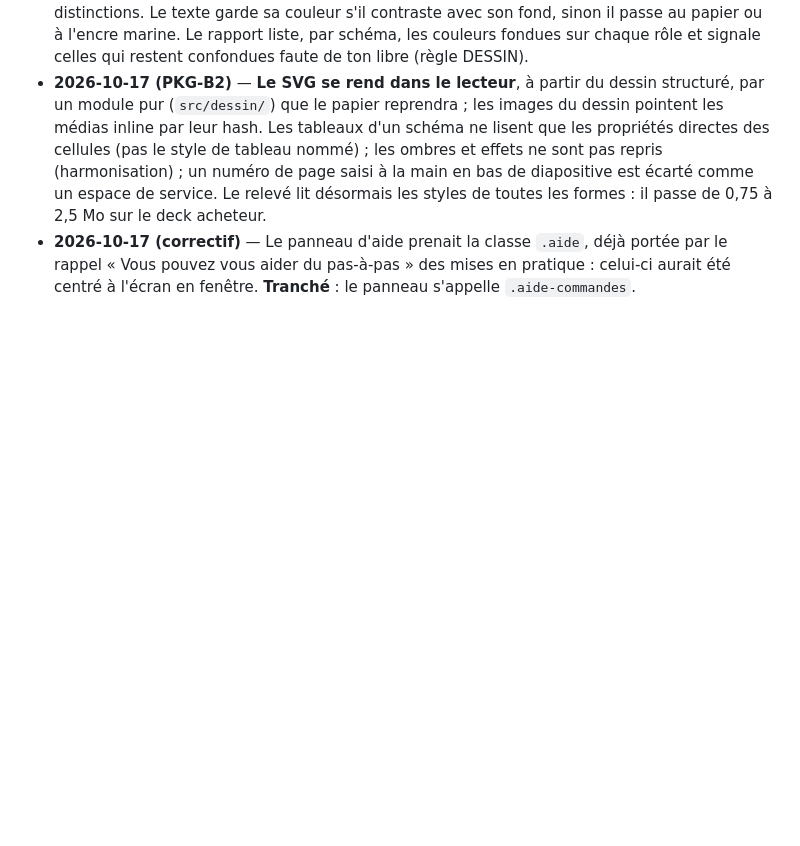
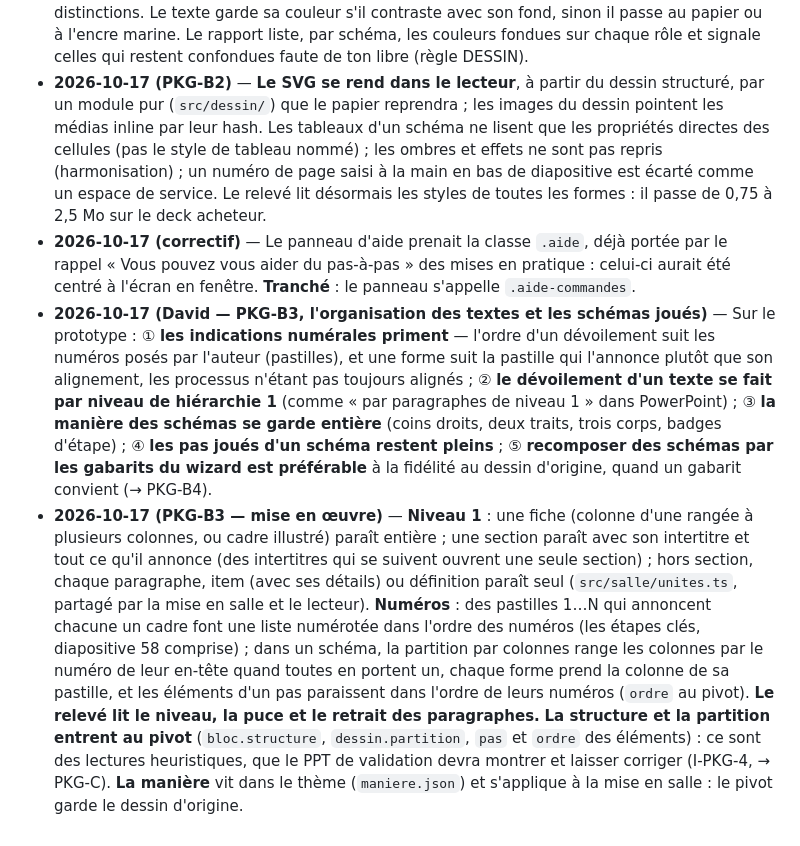
Before and after one commit to ontaly-graduis/graduis-packager, a Markdown page: docs/decisions.md, the part around the change. GitHub-like rendering; blank space fills up the shorter version.

```diff
--- a/docs/decisions.md
+++ b/docs/decisions.md
@@ -32,3 +32,5 @@ Lignes datées, append-only. Décisions uniquement, jamais d'état.
 - **2026-10-17 (PKG-B2)** — **La projection des couleurs, schéma par schéma.** Les rôles : six familles (marine, ciel, vert, ambre, rouge, gris) en trois tons (fort, moyen, pâle), plus le papier et l'encre ; leurs valeurs dans `dessin.css`, toutes tirées des primitives du DS (aucune valeur nouvelle). Une couleur d'origine va à sa famille par sa teinte, à son ton par sa clarté et son chroma (OKLab). Des nuances d'une même couleur (écart OKLab ≤ 0,12, teintes à moins de 30°) se fondent : c'est l'harmonisation (cinq gris d'une fiche personae → un). Des couleurs nettement distinctes d'une même famille prennent des tons distincts, rangés du plus sombre au plus clair, le groupe le plus employé au plus près de son ton naturel : une légende garde ses distinctions. Le texte garde sa couleur s'il contraste avec son fond, sinon il passe au papier ou à l'encre marine. Le rapport liste, par schéma, les couleurs fondues sur chaque rôle et signale celles qui restent confondues faute de ton libre (règle DESSIN).
 - **2026-10-17 (PKG-B2)** — **Le SVG se rend dans le lecteur**, à partir du dessin structuré, par un module pur (`src/dessin/`) que le papier reprendra ; les images du dessin pointent les médias inline par leur hash. Les tableaux d'un schéma ne lisent que les propriétés directes des cellules (pas le style de tableau nommé) ; les ombres et effets ne sont pas repris (harmonisation) ; un numéro de page saisi à la main en bas de diapositive est écarté comme un espace de service. Le relevé lit désormais les styles de toutes les formes : il passe de 0,75 à 2,5 Mo sur le deck acheteur.
 - **2026-10-17 (correctif)** — Le panneau d'aide prenait la classe `.aide`, déjà portée par le rappel « Vous pouvez vous aider du pas-à-pas » des mises en pratique : celui-ci aurait été centré à l'écran en fenêtre. **Tranché** : le panneau s'appelle `.aide-commandes`.
+- **2026-10-17 (David — PKG-B3, l'organisation des textes et les schémas joués)** — Sur le prototype : ① **les indications numérales priment** — l'ordre d'un dévoilement suit les numéros posés par l'auteur (pastilles), et une forme suit la pastille qui l'annonce plutôt que son alignement, les processus n'étant pas toujours alignés ; ② **le dévoilement d'un texte se fait par niveau de hiérarchie 1** (comme « par paragraphes de niveau 1 » dans PowerPoint) ; ③ **la manière des schémas se garde entière** (coins droits, deux traits, trois corps, badges d'étape) ; ④ **les pas joués d'un schéma restent pleins** ; ⑤ **recomposer des schémas par les gabarits du wizard est préférable** à la fidélité au dessin d'origine, quand un gabarit convient (→ PKG-B4).
+- **2026-10-17 (PKG-B3 — mise en œuvre)** — **Niveau 1** : une fiche (colonne d'une rangée à plusieurs colonnes, ou cadre illustré) paraît entière ; une section paraît avec son intertitre et tout ce qu'il annonce (des intertitres qui se suivent ouvrent une seule section) ; hors section, chaque paragraphe, item (avec ses détails) ou définition paraît seul (`src/salle/unites.ts`, partagé par la mise en salle et le lecteur). **Numéros** : des pastilles 1…N qui annoncent chacune un cadre font une liste numérotée dans l'ordre des numéros (les étapes clés, diapositive 58 comprise) ; dans un schéma, la partition par colonnes range les colonnes par le numéro de leur en-tête quand toutes en portent un, chaque forme prend la colonne de sa pastille, et les éléments d'un pas paraissent dans l'ordre de leurs numéros (`ordre` au pivot). **Le relevé lit le niveau, la puce et le retrait des paragraphes.** **La structure et la partition entrent au pivot** (`bloc.structure`, `dessin.partition`, `pas` et `ordre` des éléments) : ce sont des lectures heuristiques, que le PPT de validation devra montrer et laisser corriger (I-PKG-4, → PKG-C). **La manière** vit dans le thème (`maniere.json`) et s'applique à la mise en salle : le pivot garde le dessin d'origine.
```
Also changed, not shown: docs/backlog-v0.md (+19 -13 lines), docs/spec-graduis-packager-v0.md (+4 -2 lines).
